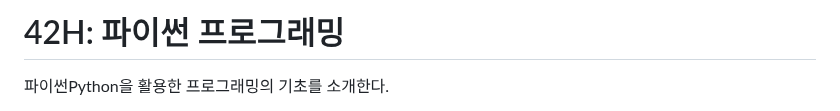
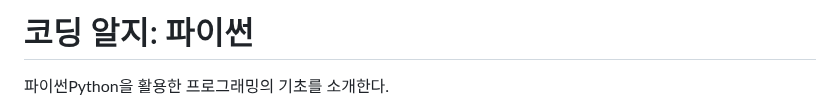
Before and after one commit to codingalzi/code-workout-python, a Markdown page: jupyter-book/intro.md, the part around the change. Rendered like a GitHub page.

```diff
--- a/jupyter-book/intro.md
+++ b/jupyter-book/intro.md
@@ -1,4 +1,4 @@
-# 42H: 파이썬 프로그래밍
+# 코딩 알지: 파이썬
 
 파이썬<font size='2'>Python</font>을 활용한 프로그래밍의 기초를 소개한다.
 
```
Also changed, not shown: jupyter-book/programming_v2.md (added, +82 -0 lines), codingalzi.png (added), 1 other file.
